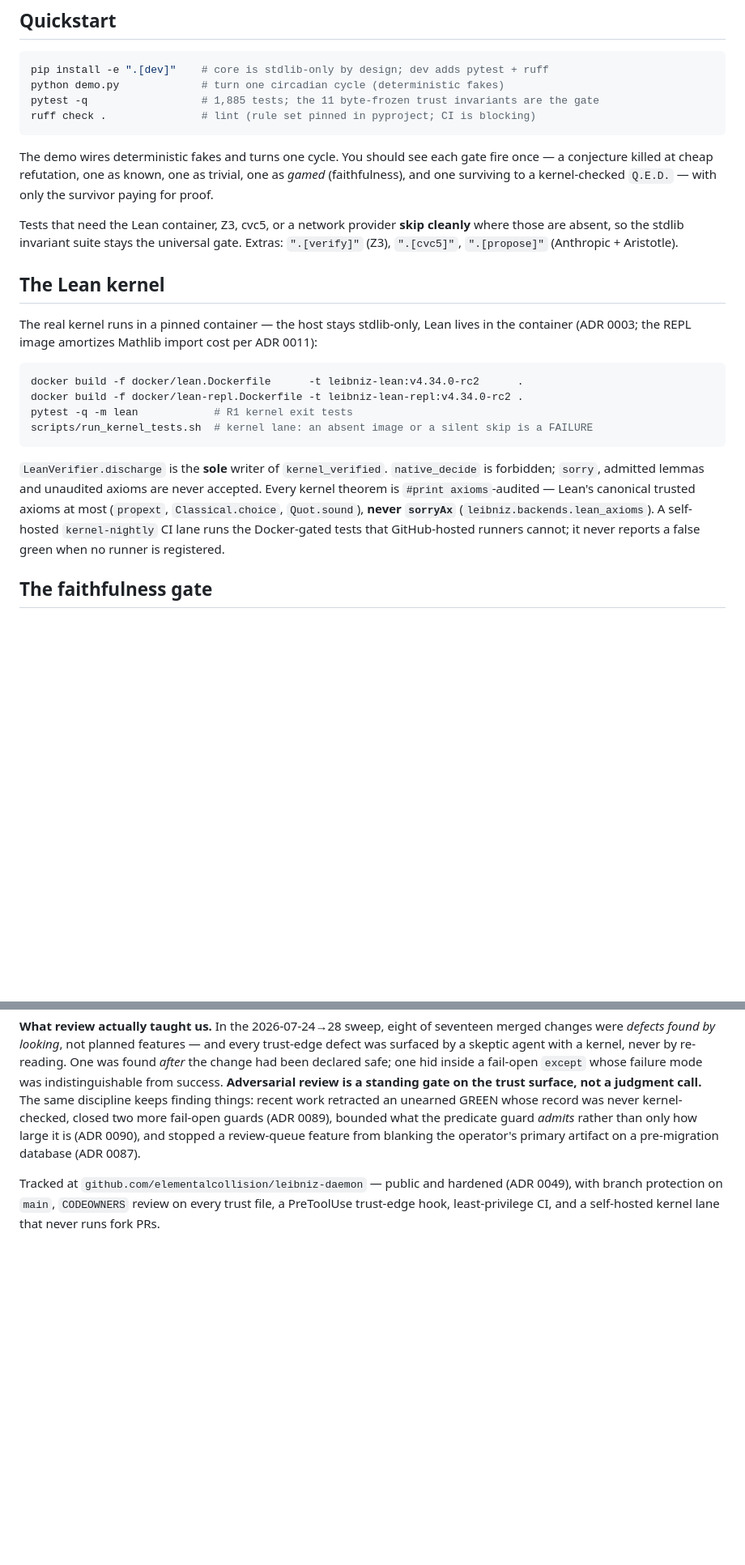
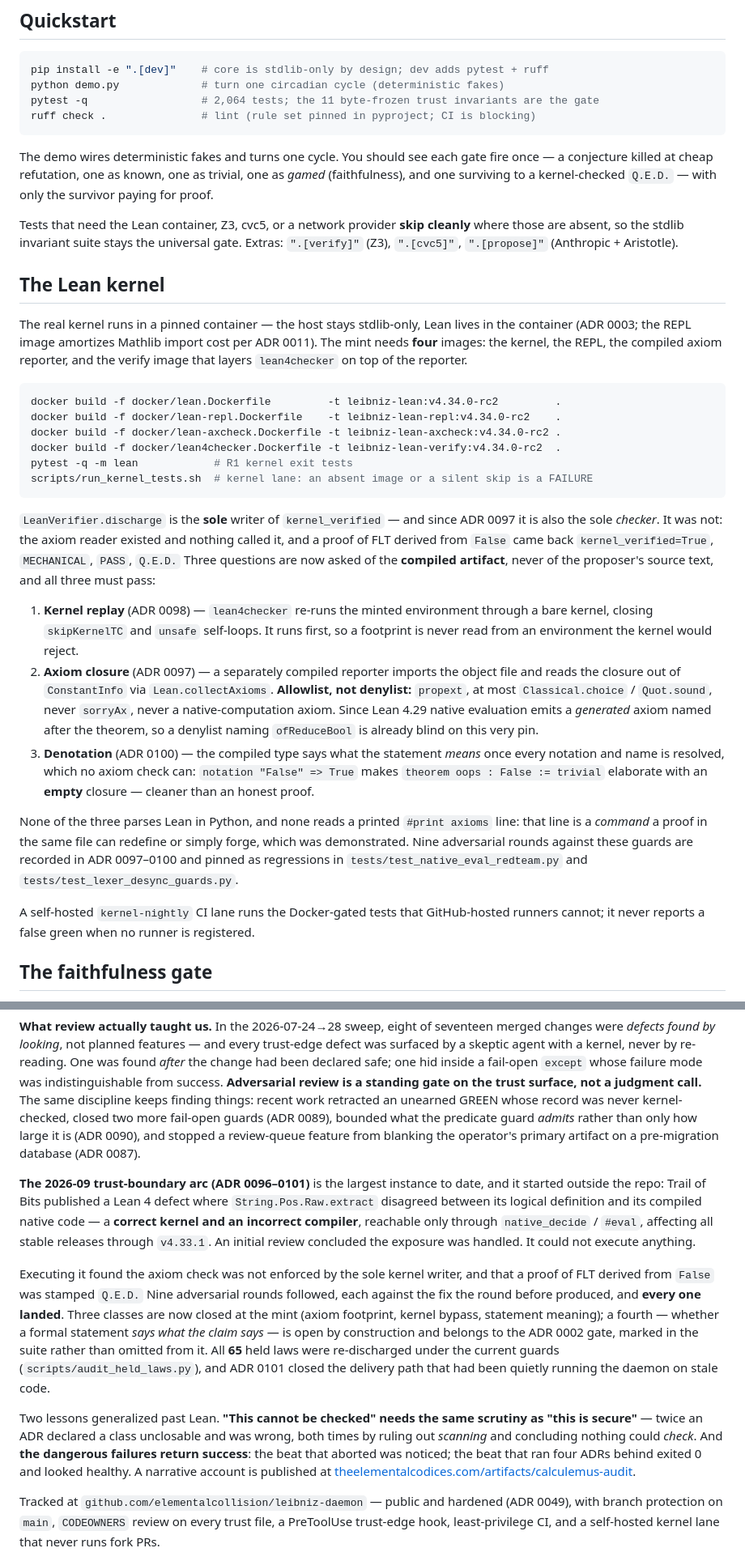
Before and after one commit to elementalcollision/leibniz-daemon, a Markdown page: README.md, 2 parts joined by grey strips. Shown at 81% size. Rendered like a GitHub page; blank space fills up the shorter version.

Commit message:
README: describe the mint that exists, not the one we intended
Two claims had become actively wrong rather than merely stale.

The build block listed two images. The mint needs FOUR -- the kernel, the REPL,
the compiled axiom reporter, and the verify image that layers lean4checker on
top of it. Following the README as written produced a working checkout whose
every honest discharge fails closed on a missing image.

And the README advertised that every kernel theorem is `#print axioms`-audited.
That is the exact mechanism ADR 0097 round 3 demonstrated was forgeable:
`#print axioms` is a COMMAND, and a proof in the same file can redefine its
elaborator or simply print a report-shaped line. The system deliberately stopped
reading that line. Describing it as the guarantee pointed a reader at the one
thing that had been broken.

The Lean section now describes the three checks that actually decide -- kernel
replay (0098), axiom closure read from ConstantInfo by a separately compiled
reporter (0097), and denotation (0100) -- says that none of them parses Lean in
Python or reads a printed report, and states plainly that the sole writer was
not the sole checker until 0097, with the FLT-from-False result that proved it.

The nightly-beat section said unattended runs execute only operator-merged code.
ADR 0101 found that was an intention, not a check, and a beat had already run
four trust-boundary ADRs behind origin/main while returning exit 0. That is now
stated along with what makes it true.

Also: test count 1,885 -> 2,064 collected; preflight gates on the verify image;
a docs pointer to ADR 0097-0101; and a status section covering the arc, its two
generalizable lessons, and the published narrative account.

Verified: the four Dockerfiles and scripts/audit_held_laws.py all exist; 2,064
collected; ruff clean; the 18 invariant and boundary-guard tests green. No file
but README.md is touched.

Co-Authored-By: Claude Opus 5 <noreply@anthropic.com>

````diff
--- a/README.md
+++ b/README.md
@@ -119,7 +119,7 @@ that lever is measured and closed.
 ```bash
 pip install -e ".[dev]"    # core is stdlib-only by design; dev adds pytest + ruff
 python demo.py             # turn one circadian cycle (deterministic fakes)
-pytest -q                  # 1,885 tests; the 11 byte-frozen trust invariants are the gate
+pytest -q                  # 2,064 tests; the 11 byte-frozen trust invariants are the gate
 ruff check .               # lint (rule set pinned in pyproject; CI is blocking)
 ```
 
@@ -135,21 +135,46 @@ those are absent, so the stdlib invariant suite stays the universal gate. Extras
 ## The Lean kernel
 
 The real kernel runs in a pinned container — the host stays stdlib-only, Lean lives in the
-container (ADR 0003; the REPL image amortizes Mathlib import cost per ADR 0011):
+container (ADR 0003; the REPL image amortizes Mathlib import cost per ADR 0011). The mint
+needs **four** images: the kernel, the REPL, the compiled axiom reporter, and the verify
+image that layers `lean4checker` on top of the reporter.
 
 ```bash
-docker build -f docker/lean.Dockerfile      -t leibniz-lean:v4.34.0-rc2      .
-docker build -f docker/lean-repl.Dockerfile -t leibniz-lean-repl:v4.34.0-rc2 .
+docker build -f docker/lean.Dockerfile         -t leibniz-lean:v4.34.0-rc2         .
+docker build -f docker/lean-repl.Dockerfile    -t leibniz-lean-repl:v4.34.0-rc2    .
+docker build -f docker/lean-axcheck.Dockerfile -t leibniz-lean-axcheck:v4.34.0-rc2 .
+docker build -f docker/lean4checker.Dockerfile -t leibniz-lean-verify:v4.34.0-rc2  .
 pytest -q -m lean            # R1 kernel exit tests
 scripts/run_kernel_tests.sh  # kernel lane: an absent image or a silent skip is a FAILURE
 ```
 
-`LeanVerifier.discharge` is the **sole** writer of `kernel_verified`. `native_decide` is
-forbidden; `sorry`, admitted lemmas and unaudited axioms are never accepted. Every kernel
-theorem is `#print axioms`-audited — Lean's canonical trusted axioms at most (`propext`,
-`Classical.choice`, `Quot.sound`), **never `sorryAx`** (`leibniz.backends.lean_axioms`).
-A self-hosted `kernel-nightly` CI lane runs the Docker-gated tests that GitHub-hosted
-runners cannot; it never reports a false green when no runner is registered.
+`LeanVerifier.discharge` is the **sole** writer of `kernel_verified` — and since ADR 0097 it
+is also the sole *checker*. It was not: the axiom reader existed and nothing called it, and a
+proof of FLT derived from `False` came back `kernel_verified=True`, `MECHANICAL`, `PASS`,
+`Q.E.D.` Three questions are now asked of the **compiled artifact**, never of the proposer's
+source text, and all three must pass:
+
+1. **Kernel replay** (ADR 0098) — `lean4checker` re-runs the minted environment through a
+   bare kernel, closing `skipKernelTC` and `unsafe` self-loops. It runs first, so a footprint
+   is never read from an environment the kernel would reject.
+2. **Axiom closure** (ADR 0097) — a separately compiled reporter imports the object file and
+   reads the closure out of `ConstantInfo` via `Lean.collectAxioms`. **Allowlist, not
+   denylist:** `propext`, at most `Classical.choice` / `Quot.sound`, never `sorryAx`, never a
+   native-computation axiom. Since Lean 4.29 native evaluation emits a *generated* axiom named
+   after the theorem, so a denylist naming `ofReduceBool` is already blind on this very pin.
+3. **Denotation** (ADR 0100) — the compiled type says what the statement *means* once every
+   notation and name is resolved, which no axiom check can: `notation "False" => True` makes
+   `theorem oops : False := trivial` elaborate with an **empty** closure — cleaner than an
+   honest proof.
+
+None of the three parses Lean in Python, and none reads a printed `#print axioms` line: that
+line is a *command* a proof in the same file can redefine or simply forge, which was
+demonstrated. Nine adversarial rounds against these guards are recorded in ADR 0097–0100 and
+pinned as regressions in `tests/test_native_eval_redteam.py` and
+`tests/test_lexer_desync_guards.py`.
+
+A self-hosted `kernel-nightly` CI lane runs the Docker-gated tests that GitHub-hosted runners
+cannot; it never reports a false green when no runner is registered.
 
 ## The faithfulness gate
 
@@ -316,6 +351,29 @@ fail-open guards (ADR 0089), bounded what the predicate guard *admits* rather th
 how large it is (ADR 0090), and stopped a review-queue feature from blanking the
 operator's primary artifact on a pre-migration database (ADR 0087).
 
+**The 2026-09 trust-boundary arc (ADR 0096–0101)** is the largest instance to date, and it
+started outside the repo: Trail of Bits published a Lean 4 defect where
+`String.Pos.Raw.extract` disagreed between its logical definition and its compiled native
+code — a **correct kernel and an incorrect compiler**, reachable only through
+`native_decide` / `#eval`, affecting all stable releases through `v4.33.1`. An initial
+review concluded the exposure was handled. It could not execute anything.
+
+Executing it found the axiom check was not enforced by the sole kernel writer, and that a
+proof of FLT derived from `False` was stamped `Q.E.D.` Nine adversarial rounds followed,
+each against the fix the round before produced, and **every one landed**. Three classes are
+now closed at the mint (axiom footprint, kernel bypass, statement meaning); a fourth —
+whether a formal statement *says what the claim says* — is open by construction and belongs
+to the ADR 0002 gate, marked in the suite rather than omitted from it. All **65** held laws
+were re-discharged under the current guards (`scripts/audit_held_laws.py`), and ADR 0101
+closed the delivery path that had been quietly running the daemon on stale code.
+
+Two lessons generalized past Lean. **"This cannot be checked" needs the same scrutiny as
+"this is secure"** — twice an ADR declared a class unclosable and was wrong, both times by
+ruling out *scanning* and concluding nothing could *check*. And **the dangerous failures
+return success**: the beat that aborted was noticed; the beat that ran four ADRs behind
+exited 0 and looked healthy. A narrative account is published at
+[theelementalcodices.com/artifacts/calculemus-audit](https://theelementalcodices.com/artifacts/calculemus-audit/).
+
 Tracked at `github.com/elementalcollision/leibniz-daemon` — public and hardened (ADR 0049),
 with branch protection on `main`, `CODEOWNERS` review on every trust file, a PreToolUse
 trust-edge hook, least-privilege CI, and a self-hosted kernel lane that never runs fork PRs.
````
Also changed, not shown: other parts of README.md (+13 -3 lines).
